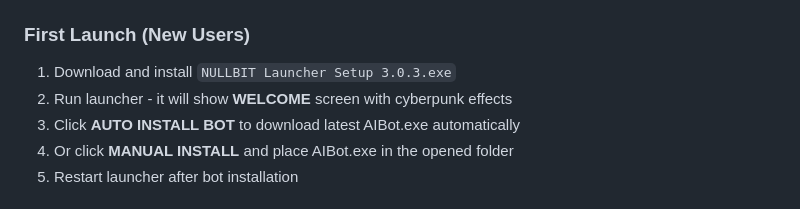
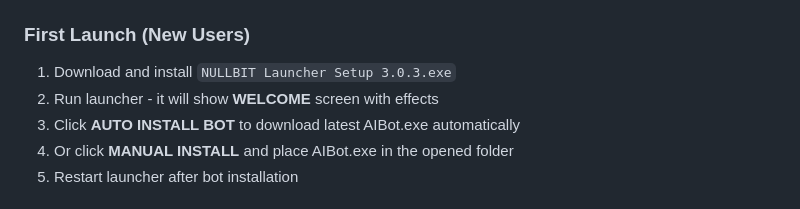
Before and after one commit to nullbit26/Nullbit-Launcher, a Markdown page: README.md, the part around the change. Rendered like a GitHub page.

```diff
--- a/README.md
+++ b/README.md
@@ -6,7 +6,7 @@
 
 ### First Launch (New Users)
 1. Download and install `NULLBIT Launcher Setup 3.0.3.exe`
-2. Run launcher - it will show **WELCOME** screen with cyberpunk effects
+2. Run launcher - it will show **WELCOME** screen with effects
 3. Click **AUTO INSTALL BOT** to download latest AIBot.exe automatically
 4. Or click **MANUAL INSTALL** and place AIBot.exe in the opened folder
 5. Restart launcher after bot installation
```
